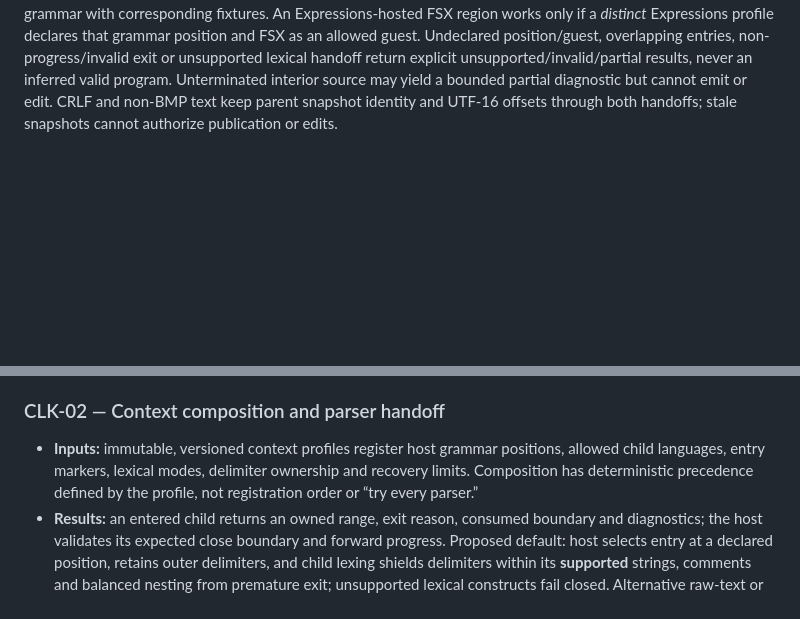
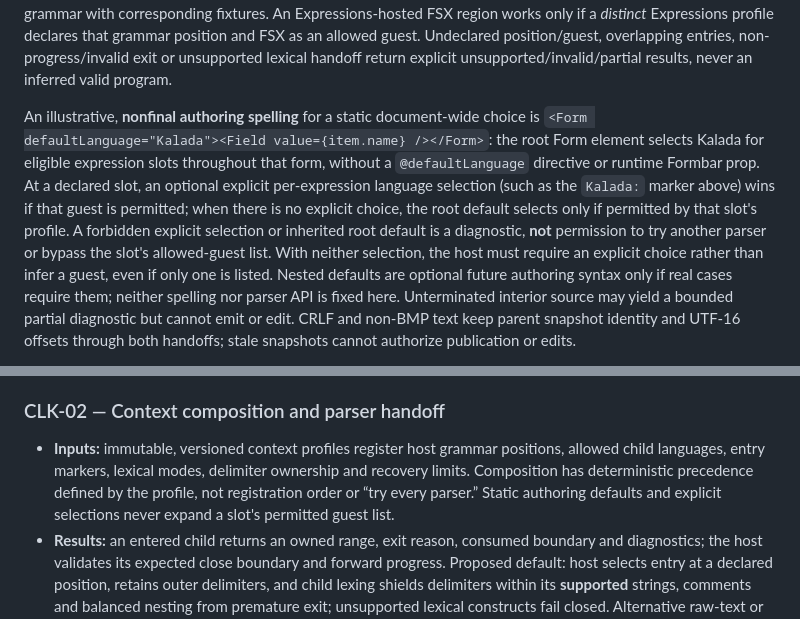
Before and after one commit to surikaterna/kalada, a Markdown page: docs/architecture/composable-language-kernel-contracts.md, 2 parts joined by grey strips. Rendered like a GitHub page; blank space fills up the shorter version.

Commit message:
docs: prevent #107 root Form defaults from bypassing guest slots

```diff
--- a/docs/architecture/composable-language-kernel-contracts.md
+++ b/docs/architecture/composable-language-kernel-contracts.md
@@ -58,6 +58,19 @@ Expressions-hosted FSX region works only if a *distinct* Expressions profile dec
 grammar position and FSX as an allowed guest.
 Undeclared position/guest, overlapping entries, non-progress/invalid exit or unsupported lexical
 handoff return explicit unsupported/invalid/partial results, never an inferred valid program.
+
+An illustrative, **nonfinal authoring spelling** for a static document-wide choice is
+`<Form defaultLanguage="Kalada"><Field value={item.name} /></Form>`: the root Form element
+selects Kalada for eligible expression slots throughout that form, without a
+`@defaultLanguage` directive or runtime Formbar prop. At a declared slot, an optional explicit
+per-expression language selection (such as the `Kalada:` marker above) wins if that guest is
+permitted; when there is no explicit choice, the root default selects only if permitted by that
+slot's profile. A
+forbidden explicit selection or inherited root default is a diagnostic, **not** permission to
+try another parser or bypass the slot's allowed-guest list. With neither selection, the host
+must require an explicit choice rather than infer a guest, even if only one is listed. Nested
+defaults are optional future authoring syntax only if real cases require them; neither spelling
+nor parser API is fixed here.
 Unterminated interior source may yield a bounded partial diagnostic but cannot emit or edit.
 CRLF and non-BMP text keep parent snapshot identity and UTF-16 offsets through both handoffs;
 stale snapshots cannot authorize publication or edits.
@@ -92,7 +105,8 @@ restricted handler or computed-value inverse is promised for this first edit.
 
 - **Inputs:** immutable, versioned context profiles register host grammar positions, allowed
   child languages, entry markers, lexical modes, delimiter ownership and recovery limits. Composition has deterministic
-  precedence defined by the profile, not registration order or “try every parser.”
+  precedence defined by the profile, not registration order or “try every parser.” Static
+  authoring defaults and explicit selections never expand a slot's permitted guest list.
 - **Results:** an entered child returns an owned range, exit reason, consumed boundary and
   diagnostics; the host validates its expected close boundary and forward progress. Proposed
   default: host selects entry at a declared position, retains outer delimiters, and child lexing
```
Also changed, not shown: docs/architecture/composable-language-conformance.md (+12 -3 lines), docs/prd/composable-language-platform.md (+7 -0 lines).
